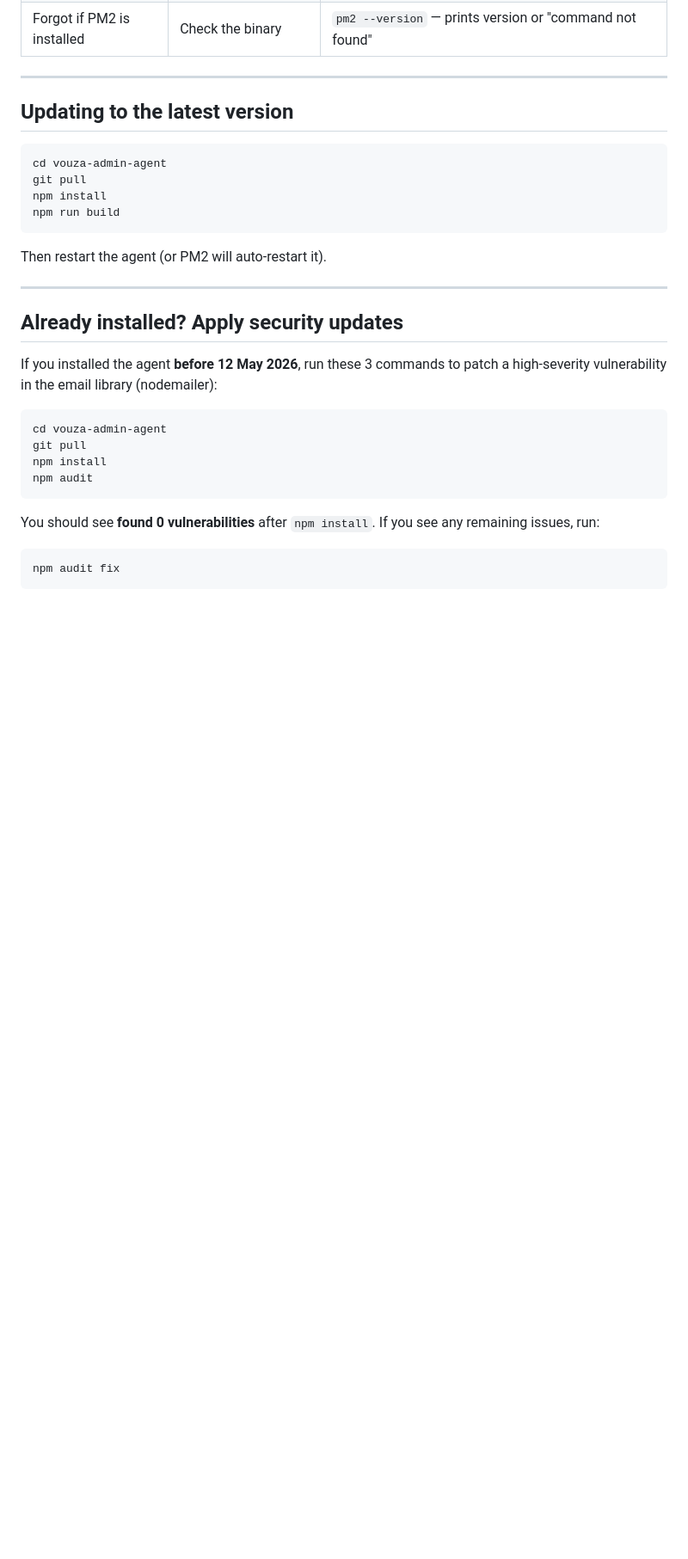
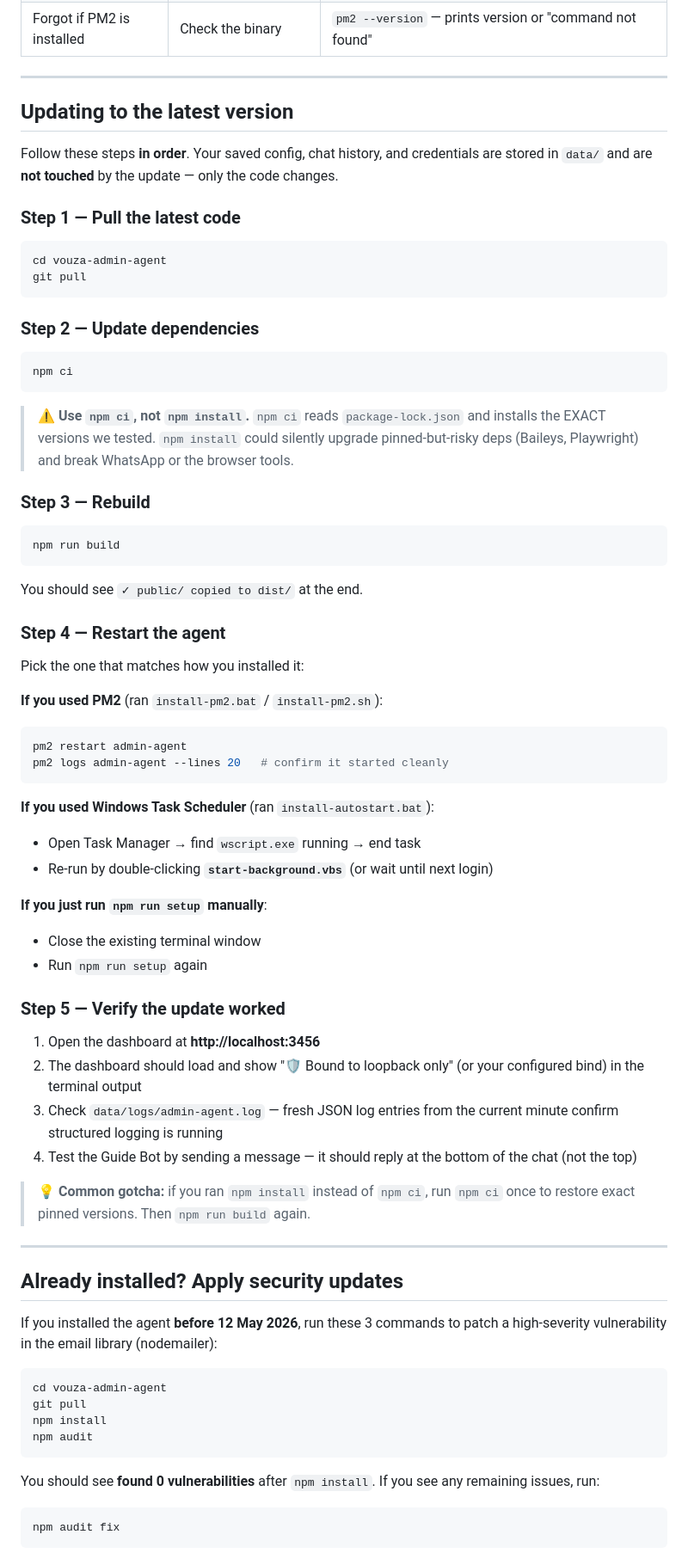
Before and after one commit to geechun80/vouza-admin-agent, a Markdown page: README.md, the part around the change. Shown at 86% size. Rendered like a GitHub page; blank space fills up the shorter version.

Commit message:
docs: expand "Updating to the latest version" with step-by-step + verify
Existing user (Bruce) needed clear update steps after several patches
landed. The old section was 4 lines of commands with no verification
guidance and no coverage of different "how to restart" scenarios.

Rewrote with:

1. Explicit 5-step procedure with WHY each step matters
2. npm ci (not install) called out with warning about silent dep upgrades
   that could break Baileys/Playwright
3. Three "how to restart" paths covered:
     - PM2 (pm2 restart admin-agent)
     - Windows Task Scheduler (Task Manager → end wscript.exe → restart)
     - Manual run (close terminal, npm run setup again)
4. Verification checklist so user knows the update actually took effect:
     - Dashboard loads
     - data/logs/admin-agent.log shows fresh entries (structured logging)
     - Chat replies appear at bottom of panel (mobile scroll fix)
5. Reassurance that data/ is untouched (config, chat history, credentials)
6. Gotcha note about npm install vs npm ci

Co-Authored-By: Claude Opus 4.7 <noreply@anthropic.com>

````diff
--- a/README.md
+++ b/README.md
@@ -238,14 +238,57 @@ pm2 startup
 
 ## Updating to the latest version
 
+Follow these steps **in order**. Your saved config, chat history, and credentials are stored in `data/` and are **not touched** by the update — only the code changes.
+
+### Step 1 — Pull the latest code
+
 ```bash
 cd vouza-admin-agent
 git pull
-npm install
+```
+
+### Step 2 — Update dependencies
+
+```bash
+npm ci
+```
+
+> ⚠️ **Use `npm ci`, not `npm install`.** `npm ci` reads `package-lock.json` and installs the EXACT versions we tested. `npm install` could silently upgrade pinned-but-risky deps (Baileys, Playwright) and break WhatsApp or the browser tools.
+
+### Step 3 — Rebuild
+
+```bash
 npm run build
 ```
 
-Then restart the agent (or PM2 will auto-restart it).
+You should see `✓ public/ copied to dist/` at the end.
+
+### Step 4 — Restart the agent
+
+Pick the one that matches how you installed it:
+
+**If you used PM2** (ran `install-pm2.bat` / `install-pm2.sh`):
+```bash
+pm2 restart admin-agent
+pm2 logs admin-agent --lines 20   # confirm it started cleanly
+```
+
+**If you used Windows Task Scheduler** (ran `install-autostart.bat`):
+- Open Task Manager → find `wscript.exe` running → end task
+- Re-run by double-clicking **`start-background.vbs`** (or wait until next login)
+
+**If you just run `npm run setup` manually**:
+- Close the existing terminal window
+- Run `npm run setup` again
+
+### Step 5 — Verify the update worked
+
+1. Open the dashboard at **http://localhost:3456**
+2. The dashboard should load and show "🛡 Bound to loopback only" (or your configured bind) in the terminal output
+3. Check `data/logs/admin-agent.log` — fresh JSON log entries from the current minute confirm structured logging is running
+4. Test the Guide Bot by sending a message — it should reply at the bottom of the chat (not the top)
+
+> 💡 **Common gotcha:** if you ran `npm install` instead of `npm ci`, run `npm ci` once to restore exact pinned versions. Then `npm run build` again.
 
 ---
 
````
